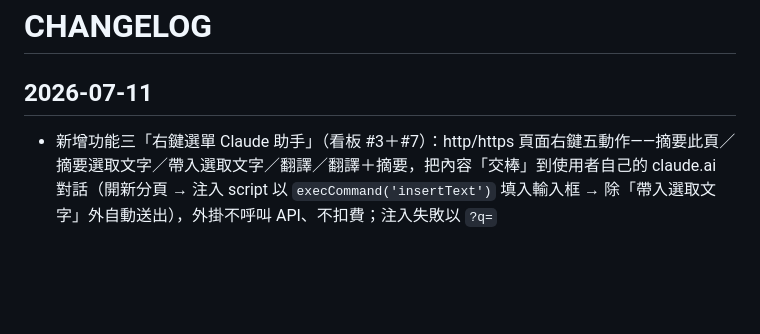
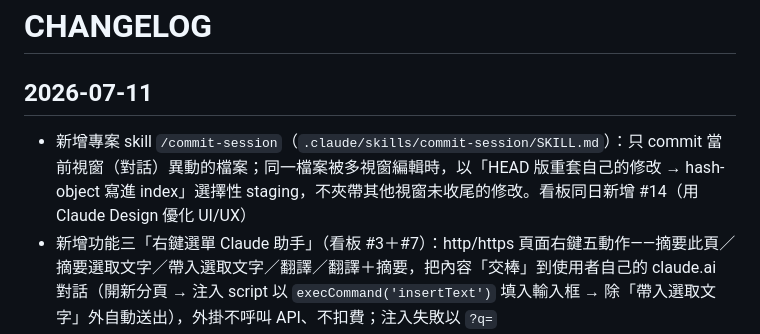
Before and after one commit to chiawen81/MyAI-chrome-extension, a Markdown page: docs/CHANGELOG.md, the part around the change. Drawn GitHub-style; blank space fills up the shorter version.

Commit message:
chore: 新增 /commit-session skill 只 commit 當前視窗的異動
1. 新增專案 skill（.claude/skills/commit-session/SKILL.md）
  (1) 用途：多視窗並行工作時，到一個段落打 /commit-session，只把本對話異動的檔案 commit，不夾帶其他視窗未收尾的修改
  (2) 乾淨檔案直接 add；同檔被多視窗編輯時，以「HEAD 版重套自己的修改 → hash-object 寫進 index」選擇性 staging，不碰工作目錄
  (3) 防護：commit 前檢查 index 是否已有他人 staged 內容、無法確定的 hunk 停下詢問、訊息依 COMMIT-CONVENTION.md 撰寫
2. CHANGELOG 補記本項與看板 #14 新增

Co-Authored-By: Claude Fable 5 <noreply@anthropic.com>

```diff
--- a/docs/CHANGELOG.md
+++ b/docs/CHANGELOG.md
@@ -1,6 +1,7 @@
 # CHANGELOG
 
 ## 2026-07-11
+- 新增專案 skill `/commit-session`（`.claude/skills/commit-session/SKILL.md`）：只 commit 當前視窗（對話）異動的檔案；同一檔案被多視窗編輯時，以「HEAD 版重套自己的修改 → hash-object 寫進 index」選擇性 staging，不夾帶其他視窗未收尾的修改。看板同日新增 #14（用 Claude Design 優化 UI/UX）
 - 新增功能三「右鍵選單 Claude 助手」（看板 #3＋#7）：http/https 頁面右鍵五動作——摘要此頁／摘要選取文字／帶入選取文字／翻譯／翻譯＋摘要，把內容「交棒」到使用者自己的 claude.ai 對話（開新分頁 → 注入 script 以 `execCommand('insertText')` 填入輸入框 → 除「帶入選取文字」外自動送出），外掛不呼叫 API、不扣費；注入失敗以 `?q=` 網址參數備援（上限 2,000 字元）
   - 摘要此頁以 `executeScript({func})` 擷取主內容（語意容器內收段落區塊＋雜訊排除 → 共同祖先啟發式 → body 回退）；測試回饋後補強「容器內也套過濾」並在預設模板加擷取雜訊提醒
   - 翻譯類動作選到中文（漢字 ≥ 50%）時原頁 confirm 確認；帶入內容超過 `assistantMaxChars`（預設 50,000）保留開頭截斷＋註記
```
Also changed, not shown: 1 other file.
